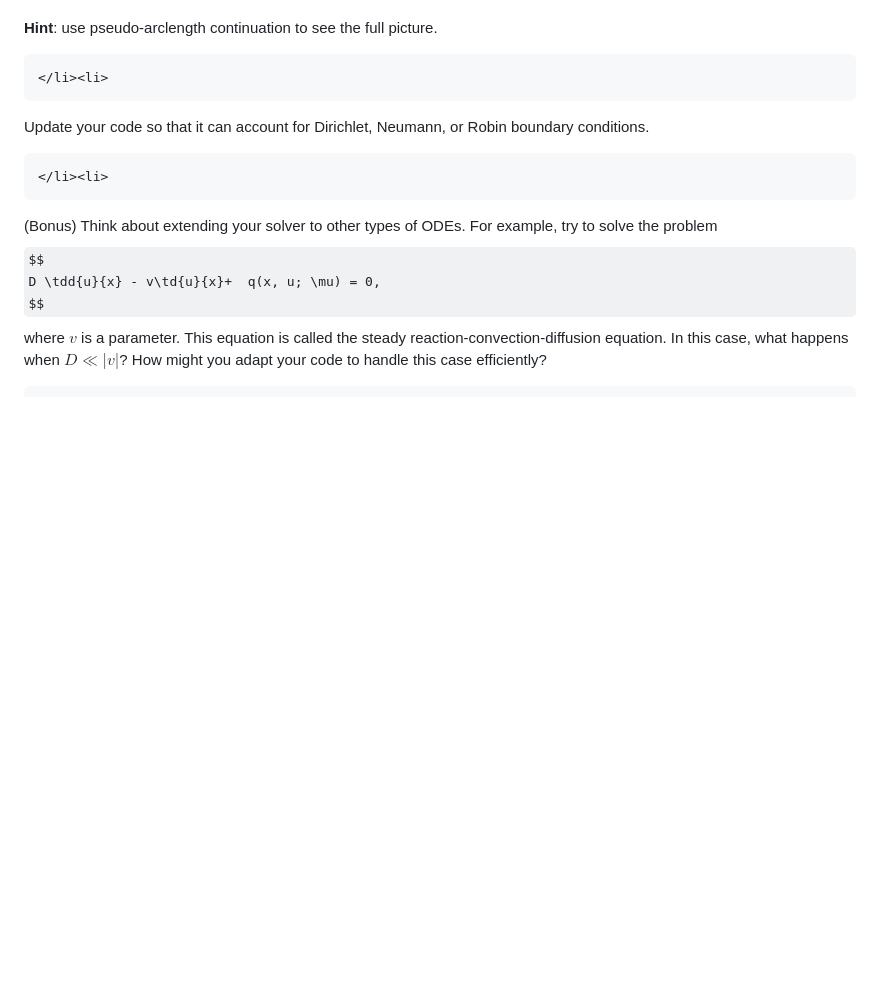
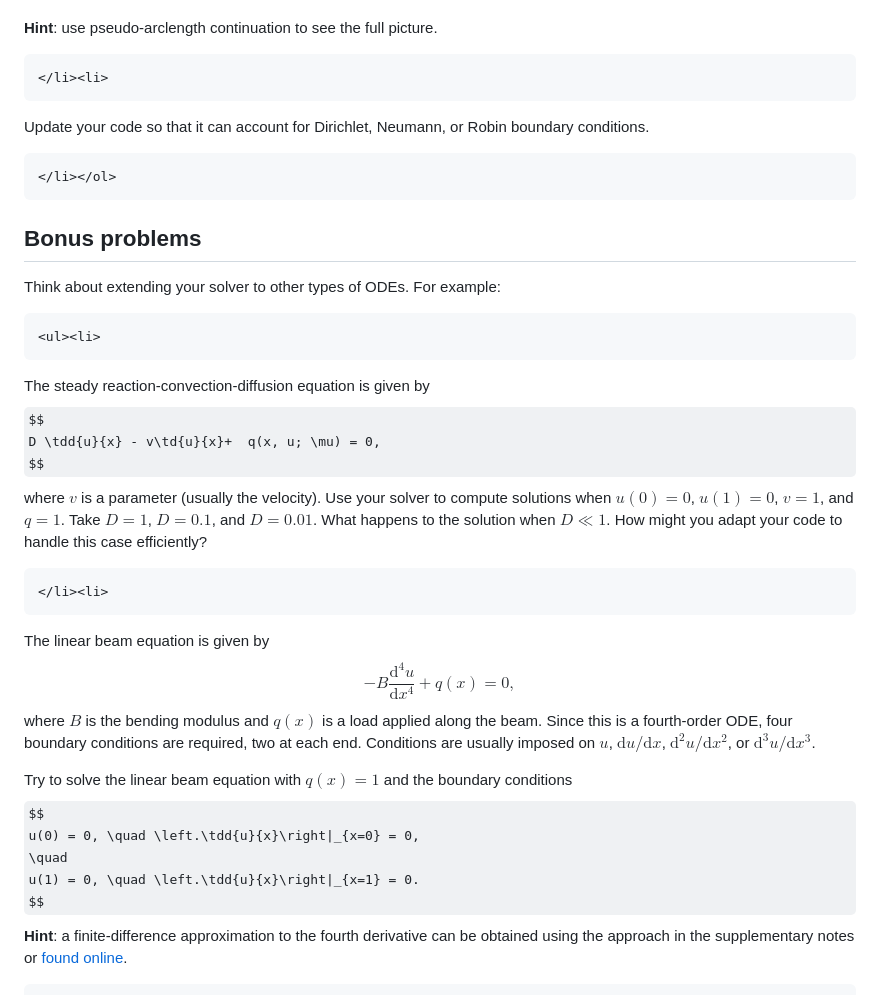
Before and after one commit to engmaths/emat30008, a Markdown page: pdes/finite_diff.md, the part around one of its changes. Rendered like a GitHub page; some formulas as TeX source; blank space fills up the shorter version.

Commit message:
edit W19 exercises (add beam eqn problem)

```diff
--- a/pdes/finite_diff.md
+++ b/pdes/finite_diff.md
@@ -112,16 +112,43 @@ Use numerical continuation to compute the solution to (6) when $D = 1.0$ and for
 Update your code so that it can account for Dirichlet, Neumann, or Robin boundary conditions.
 
 ~~~
+</li></ol>
+~~~
+
+## Bonus problems
+
+Think about extending your solver to other types of ODEs.  For example:
+
+~~~
+<ul><li>
+~~~
+The steady reaction-convection-diffusion equation is given by
+$$
+D \tdd{u}{x} - v\td{u}{x}+  q(x, u; \mu) = 0,
+$$
+where $v$ is a parameter (usually the velocity).  Use your solver to
+compute solutions when $u(0) = 0$, $u(1) = 0$, $v = 1$, and $q = 1$.
+Take $D = 1$, $D = 0.1$, and $D = 0.01$.
+What happens to the solution when $D \ll  1$.  How might you adapt your
+code to handle this case efficiently?
+
+~~~
 </li><li>
 ~~~
 
-(Bonus) Think about extending your solver to other types of ODEs.  For example, try to solve the problem
+The linear beam equation is given by
 $$
-D \tdd{u}{x} - v\td{u}{x}+  q(x, u; \mu) = 0,
+-B \frac{\mathrm{d}^4 u}{\mathrm{d}x^4} + q(x) = 0,
 $$
-where $v$ is a parameter.
-This equation is called the steady reaction-convection-diffusion equation.
-In this case, what happens when $D \ll |v|$?  How might you adapt your
-code to handle this case efficiently?
+where $B$ is the bending modulus and $q(x)$ is a load applied along the beam.
+Since this is a fourth-order ODE, four boundary conditions are required, two at each end.  Conditions are usually imposed on $u$, $\mathrm{d}u/\mathrm{d}x$, $\mathrm{d}^2 u/\mathrm{d}x^2$, or $\mathrm{d}^3u/\mathrm{d}x^3$.
+
+Try to solve the linear beam equation with $q(x) = 1$ and the boundary conditions
+$$
+u(0) = 0, \quad \left.\tdd{u}{x}\right|_{x=0} = 0,
+\quad
+u(1) = 0, \quad \left.\tdd{u}{x}\right|_{x=1} = 0.
+$$
+**Hint**: a finite-difference approximation to the fourth derivative can be obtained using the approach in the supplementary notes or [found online](https://en.wikipedia.org/wiki/Finite_difference_coefficient).
 
 ~~~
```
Also changed, not shown: other parts of pdes/finite_diff.md (+1 -1 lines).
